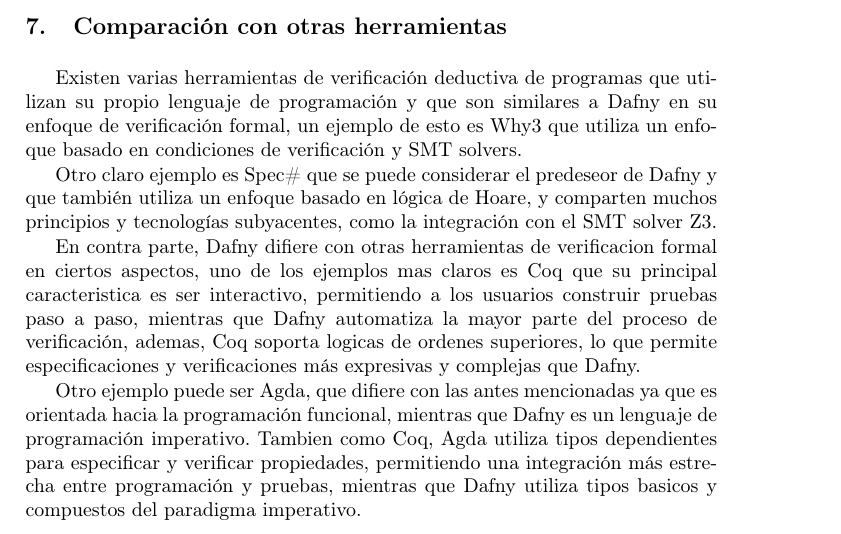
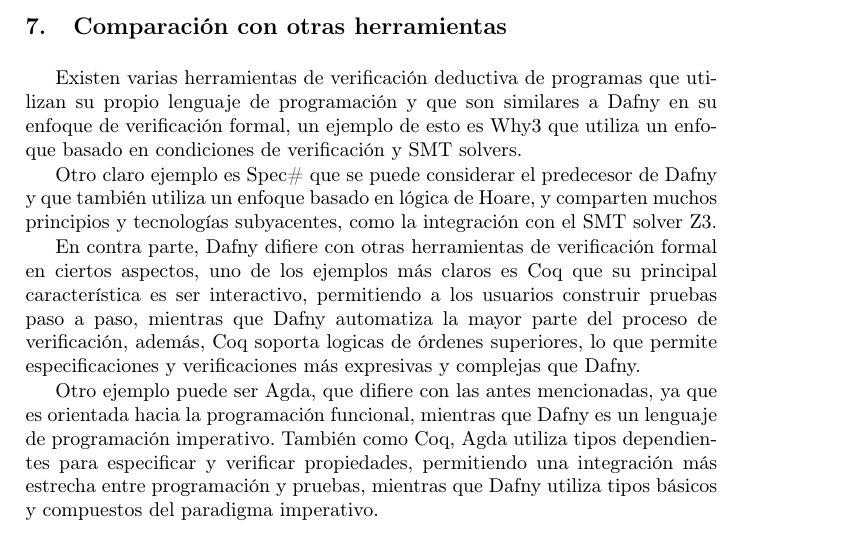
Before and after one commit to GonzaloGarciaZurlo/ing2, a LaTeX paper (informe.tex): part of page 4 of 5, cut so that both start at the same text. Compiled offline with pdfLaTeX.

Commit message:
correccion ortografica

```diff
--- a/informe.tex
+++ b/informe.tex
@@ -129,18 +129,18 @@
 y que son similares a Dafny en su enfoque de verificación formal,
 un ejemplo de esto es Why3 que utiliza un enfoque basado en condiciones de verificación y SMT solvers.
 
-Otro claro ejemplo es Spec\# que se puede considerar el predeseor de Dafny y que también utiliza un enfoque basado en lógica de Hoare,
+Otro claro ejemplo es Spec\# que se puede considerar el predecesor de Dafny y que también utiliza un enfoque basado en lógica de Hoare,
 y comparten muchos principios y tecnologías subyacentes, como la integración con el SMT solver Z3.
 
-En contra parte, Dafny difiere con otras herramientas de verificacion formal en ciertos aspectos, uno de los ejemplos mas claros es Coq
-que su principal caracteristica es ser interactivo,
+En contra parte, Dafny difiere con otras herramientas de verificación formal en ciertos aspectos, uno de los ejemplos más claros es Coq
+que su principal característica es ser interactivo,
 permitiendo a los usuarios construir pruebas paso a paso, mientras que Dafny automatiza la mayor parte del proceso de verificación,
-ademas, Coq soporta logicas de ordenes superiores, lo que permite especificaciones y verificaciones más expresivas y complejas que Dafny.
+además, Coq soporta logicas de órdenes superiores, lo que permite especificaciones y verificaciones más expresivas y complejas que Dafny.
 
-Otro ejemplo puede ser Agda, que difiere con las antes mencionadas ya que
+Otro ejemplo puede ser Agda, que difiere con las antes mencionadas, ya que
 es orientada hacia la programación funcional, mientras que Dafny es un lenguaje de programación imperativo.
-Tambien como Coq, Agda utiliza tipos dependientes para especificar y verificar propiedades,
-permitiendo una integración más estrecha entre programación y pruebas, mientras que Dafny utiliza tipos basicos y compuestos del paradigma imperativo.
+También como Coq, Agda utiliza tipos dependientes para especificar y verificar propiedades,
+permitiendo una integración más estrecha entre programación y pruebas, mientras que Dafny utiliza tipos básicos y compuestos del paradigma imperativo.
 
 \section{Caso de estudio elegido}
 ???
```
